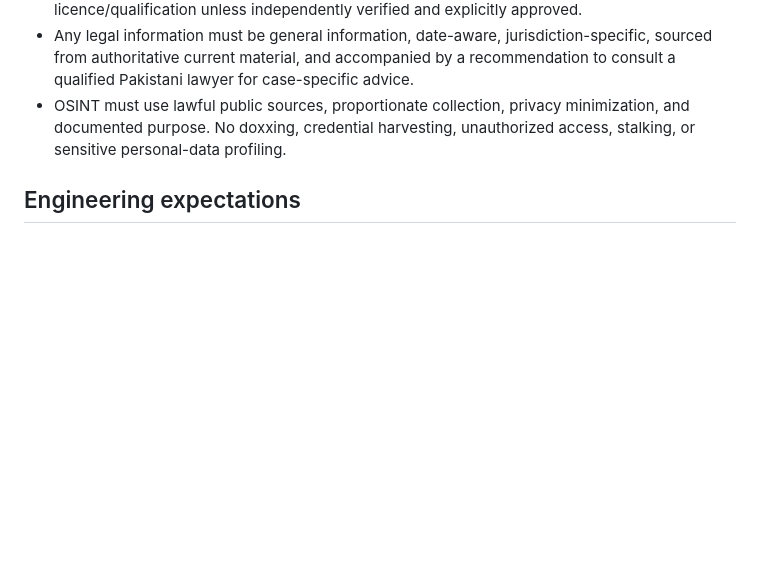
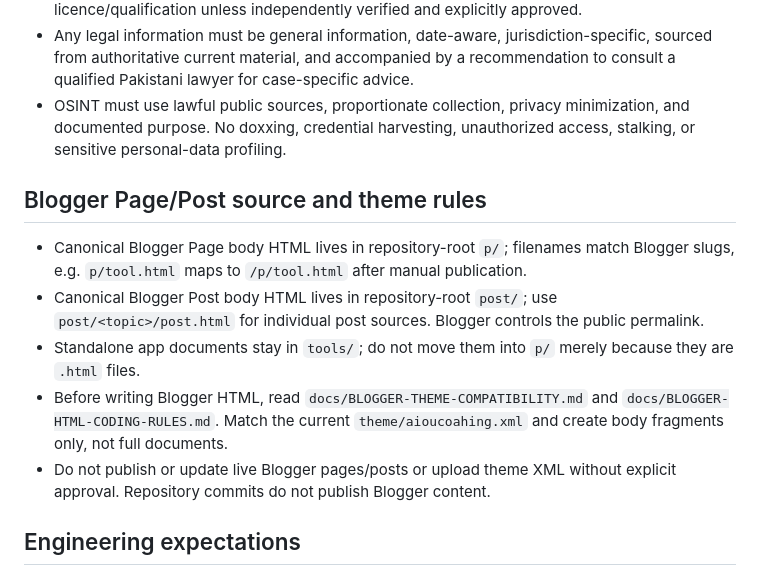
Before and after one commit to nationalistacademy/AIOUN-Coaching, a Markdown page: AGENTS.md, the part around the change. Drawn GitHub-style; blank space fills up the shorter version.

Commit message:
docs: update Blogger source paths and agent guidance

```diff
--- a/AGENTS.md
+++ b/AGENTS.md
@@ -40,6 +40,13 @@ Build and maintain AIOU Coaching as an independent, student-first learning-suppo
 - Any legal information must be general information, date-aware, jurisdiction-specific, sourced from authoritative current material, and accompanied by a recommendation to consult a qualified Pakistani lawyer for case-specific advice.
 - OSINT must use lawful public sources, proportionate collection, privacy minimization, and documented purpose. No doxxing, credential harvesting, unauthorized access, stalking, or sensitive personal-data profiling.
 
+## Blogger Page/Post source and theme rules
+- Canonical Blogger Page body HTML lives in repository-root `p/`; filenames match Blogger slugs, e.g. `p/tool.html` maps to `/p/tool.html` after manual publication.
+- Canonical Blogger Post body HTML lives in repository-root `post/`; use `post/<topic>/post.html` for individual post sources. Blogger controls the public permalink.
+- Standalone app documents stay in `tools/`; do not move them into `p/` merely because they are `.html` files.
+- Before writing Blogger HTML, read `docs/BLOGGER-THEME-COMPATIBILITY.md` and `docs/BLOGGER-HTML-CODING-RULES.md`. Match the current `theme/aioucoahing.xml` and create body fragments only, not full documents.
+- Do not publish or update live Blogger pages/posts or upload theme XML without explicit approval. Repository commits do not publish Blogger content.
+
 ## Engineering expectations
 - Follow the repository's existing stack, style, folder structure, and package manager.
 - Prefer semantic HTML, progressive enhancement, responsive layouts, keyboard accessibility, visible focus, reduced-motion support, and low-bandwidth performance.
```
